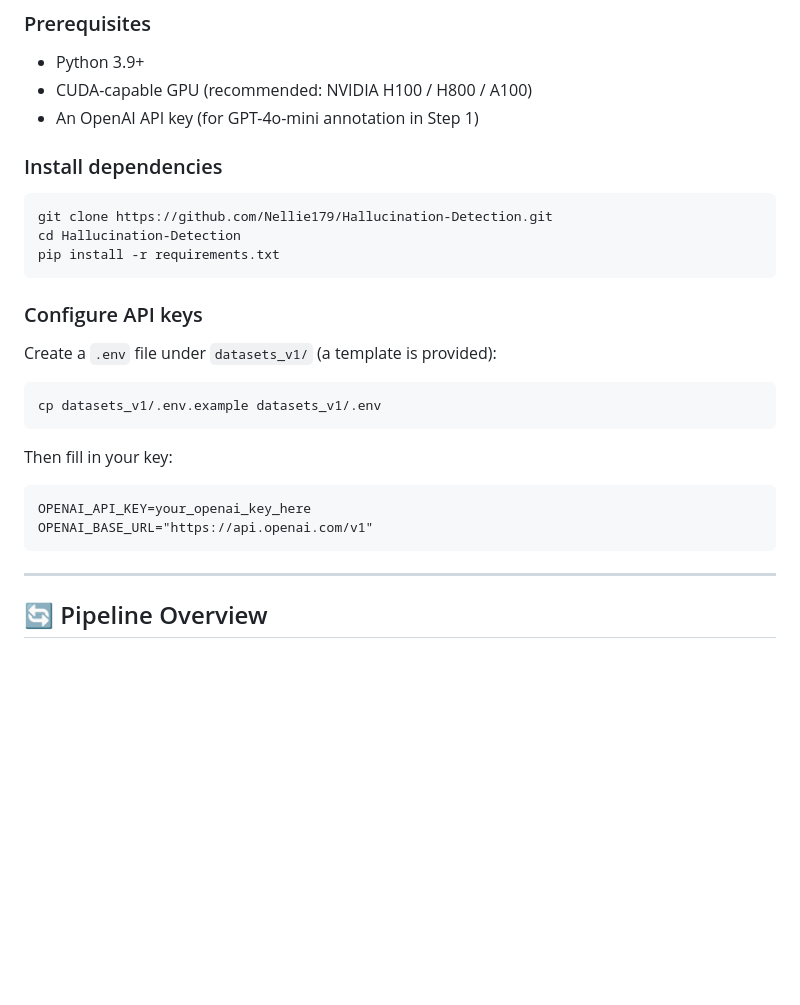
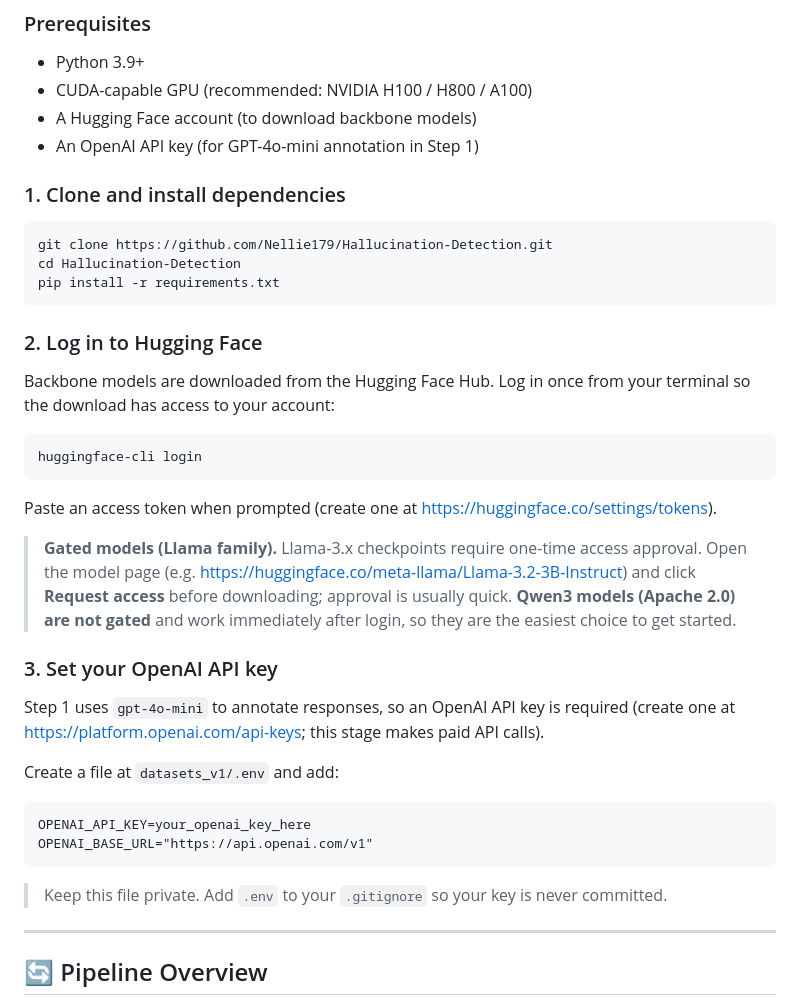
Before and after one commit to Nellie179/Hallucination-Detection, a Markdown page: README.md, the part around the change. Drawn GitHub-style; blank space fills up the shorter version.

````diff
--- a/README.md
+++ b/README.md
@@ -61,9 +61,10 @@ Hallucination detection is critical for the reliable deployment of large languag
 
 - Python 3.9+
 - CUDA-capable GPU (recommended: NVIDIA H100 / H800 / A100)
+- A Hugging Face account (to download backbone models)
 - An OpenAI API key (for GPT-4o-mini annotation in Step 1)
 
-### Install dependencies
+### 1. Clone and install dependencies
 
 ```bash
 git clone https://github.com/Nellie179/Hallucination-Detection.git
@@ -71,20 +72,30 @@ cd Hallucination-Detection
 pip install -r requirements.txt
 ```
 
-### Configure API keys
+### 2. Log in to Hugging Face
 
-Create a `.env` file under `datasets_v1/` (a template is provided):
+Backbone models are downloaded from the Hugging Face Hub. Log in once from your terminal so the download has access to your account:
 
 ```bash
-cp datasets_v1/.env.example datasets_v1/.env
+huggingface-cli login
 ```
 
-Then fill in your key:
+Paste an access token when prompted (create one at <https://huggingface.co/settings/tokens>).
+
+> **Gated models (Llama family).** Llama-3.x checkpoints require one-time access approval. Open the model page (e.g. <https://huggingface.co/meta-llama/Llama-3.2-3B-Instruct>) and click **Request access** before downloading; approval is usually quick. **Qwen3 models (Apache 2.0) are not gated** and work immediately after login, so they are the easiest choice to get started.
+
+### 3. Set your OpenAI API key
+
+Step 1 uses `gpt-4o-mini` to annotate responses, so an OpenAI API key is required (create one at <https://platform.openai.com/api-keys>; this stage makes paid API calls).
+
+Create a file at `datasets_v1/.env` and add:
 
 ```
 OPENAI_API_KEY=your_openai_key_here
 OPENAI_BASE_URL="https://api.openai.com/v1"
 ```
+
+> Keep this file private. Add `.env` to your `.gitignore` so your key is never committed.
 
 ---
 
````
